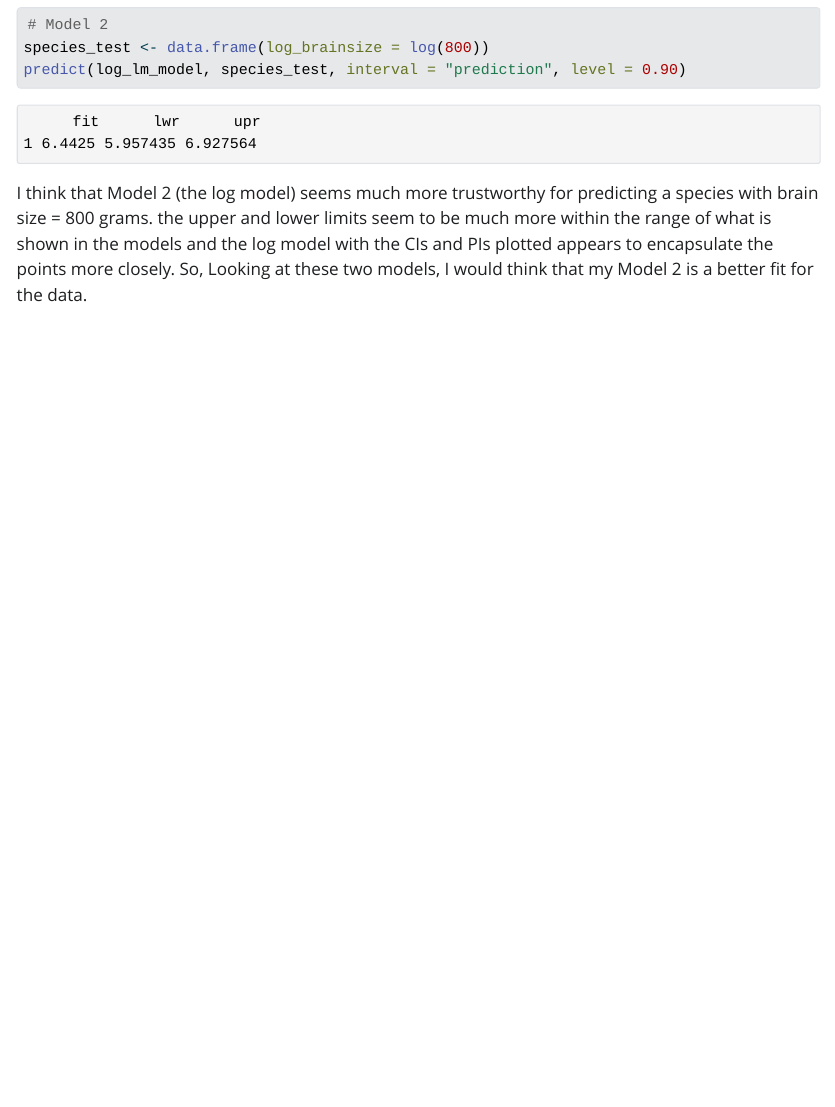
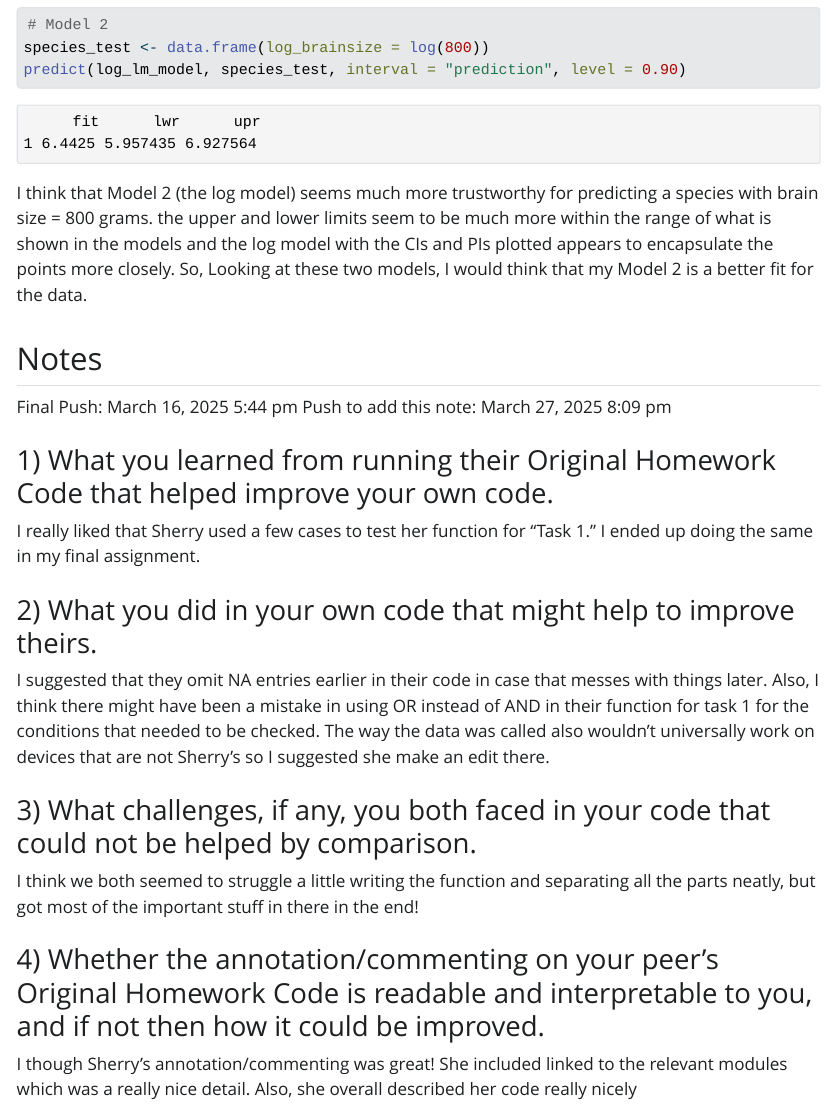
Before and after one commit to sadams32/AN588_Malfunction_saadams, a Quarto document (saadams_FinalHomeworkCode_04.qmd): the page in a window 1100 px wide, from 12640 px down. The pictures show the output file saadams_FinalHomeworkCode_04.html that the author committed with the source, opened offline; Quarto's library style sheets are replaced by a plain one without menus; long lines of code are wrapped.

Commit message:
final push with notes

````diff
--- a/saadams_FinalHomeworkCode_04.qmd
+++ b/saadams_FinalHomeworkCode_04.qmd
@@ -273,3 +276,20 @@ predict(log_lm_model, species_test, interval = "prediction", level = 0.90)
 ```
 
 I think that Model 2 (the log model) seems much more trustworthy for predicting a species with brain size = 800 grams. the upper and lower limits seem to be much more within the range of what is shown in the models and the log model with the CIs and PIs plotted appears to encapsulate the points more closely. So, Looking at these two models, I would think that my Model 2 is a better fit for the data.
+
+## Notes
+
+Final Push: March 16, 2025 5:44 pm
+Push to add this note: March 27, 2025 8:09 pm
+
+### 1) What you learned from running their Original Homework Code that helped improve your own code.
+I really liked that Sherry used a few cases to test her function for "Task 1." I ended up doing the same in my final assignment.
+
+### 2) What you did in your own code that might help to improve theirs.
+I suggested that they omit NA entries earlier in their code in case that messes with things later. Also, I think there might have been a mistake in using OR instead of AND in their function for task 1 for the conditions that needed to be checked. The way the data was called also wouldn't universally work on devices that are not Sherry's so I suggested she make an edit there.
+
+### 3) What challenges, if any, you both faced in your code that could not be helped by comparison.
+I think we both seemed to struggle a little writing the function and separating all the parts neatly, but got most of the important stuff in there in the end!
+
+### 4) Whether the annotation/commenting on your peer’s Original Homework Code is readable and interpretable to you, and if not then how it could be improved.
+I though Sherry's annotation/commenting was great! She included linked to the relevant modules which was a really nice detail. Also, she overall described her code really nicely
````
Also changed, not shown: saadams_FinalHomeworkCode_04.html, saadams_FinalHomeworkCode_04.qmd (3 more changed lines).
